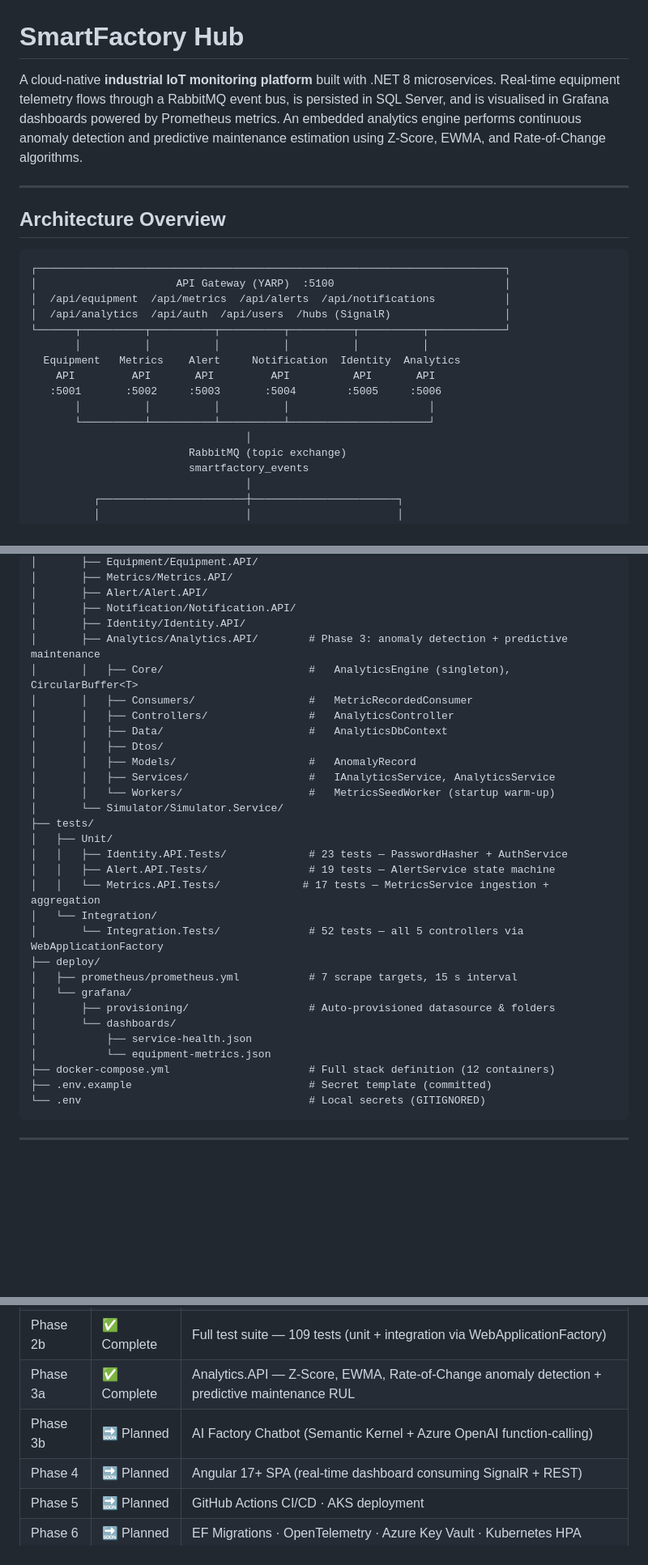
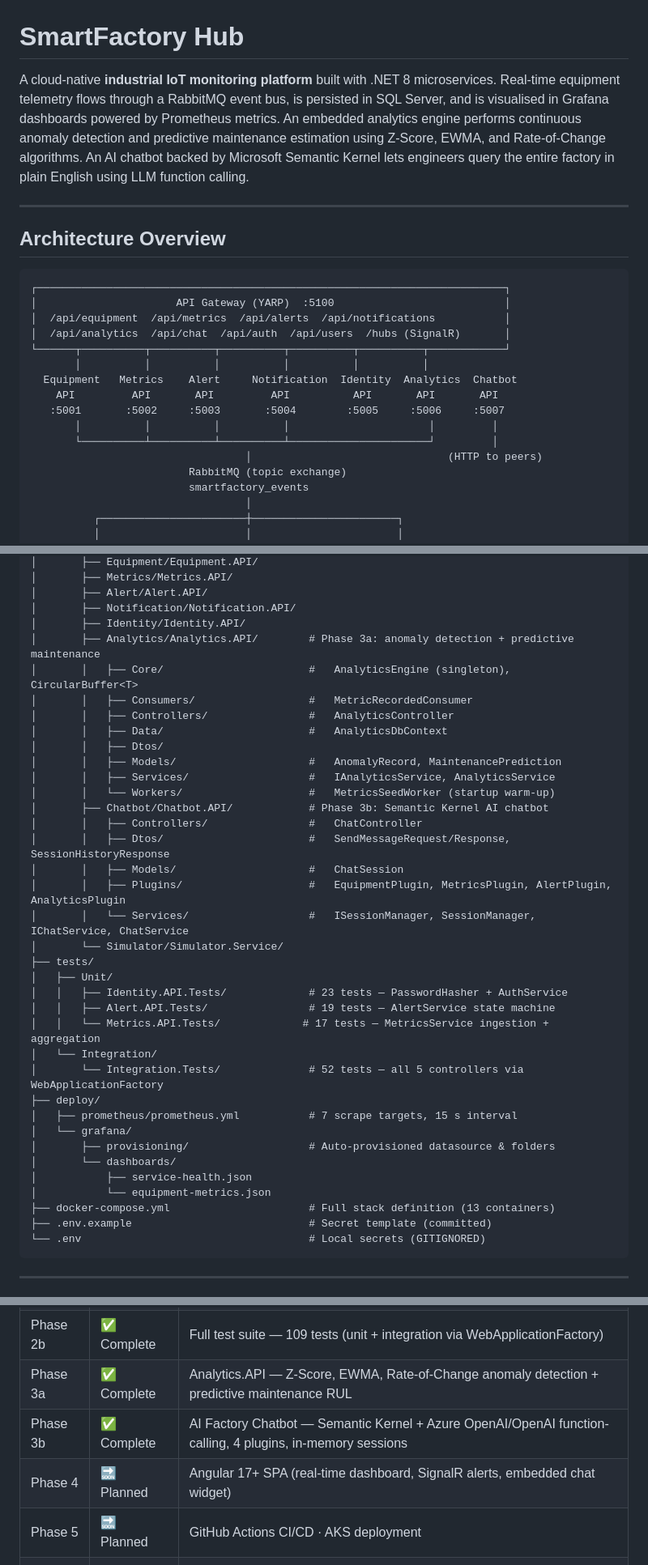
Before and after one commit to BinakaJP/SmartFactoryHub, a Markdown page: README.md, 3 parts joined by grey strips. Shown at 81% size. Rendered like a GitHub page; blank space fills up the shorter version.

````diff
--- a/README.md
+++ b/README.md
@@ -1,6 +1,6 @@
 # SmartFactory Hub
 
-A cloud-native **industrial IoT monitoring platform** built with .NET 8 microservices. Real-time equipment telemetry flows through a RabbitMQ event bus, is persisted in SQL Server, and is visualised in Grafana dashboards powered by Prometheus metrics. An embedded analytics engine performs continuous anomaly detection and predictive maintenance estimation using Z-Score, EWMA, and Rate-of-Change algorithms.
+A cloud-native **industrial IoT monitoring platform** built with .NET 8 microservices. Real-time equipment telemetry flows through a RabbitMQ event bus, is persisted in SQL Server, and is visualised in Grafana dashboards powered by Prometheus metrics. An embedded analytics engine performs continuous anomaly detection and predictive maintenance estimation using Z-Score, EWMA, and Rate-of-Change algorithms. An AI chatbot backed by Microsoft Semantic Kernel lets engineers query the entire factory in plain English using LLM function calling.
 
 ---
 
@@ -10,15 +10,15 @@ A cloud-native **industrial IoT monitoring platform** built with .NET 8 microser
 ┌──────────────────────────────────────────────────────────────────────────┐
 │                      API Gateway (YARP)  :5100                           │
 │  /api/equipment  /api/metrics  /api/alerts  /api/notifications           │
-│  /api/analytics  /api/auth  /api/users  /hubs (SignalR)                  │
+│  /api/analytics  /api/chat  /api/auth  /api/users  /hubs (SignalR)       │
 └──────┬──────────┬──────────┬──────────┬──────────┬──────────┬────────────┘
        │          │          │          │          │          │
-  Equipment   Metrics    Alert     Notification  Identity  Analytics
-    API         API       API         API          API       API
-   :5001       :5002     :5003       :5004        :5005     :5006
-       │          │          │          │                      │
-       └──────────┴──────────┴──────────┴──────────────────────┘
-                                  │
+  Equipment   Metrics    Alert     Notification  Identity  Analytics  Chatbot
+    API         API       API         API          API       API       API
+   :5001       :5002     :5003       :5004        :5005     :5006     :5007
+       │          │          │          │                      │         │
+       └──────────┴──────────┴──────────┴──────────────────────┘         │
+                                  │                               (HTTP to peers)
                          RabbitMQ (topic exchange)
                          smartfactory_events
                                   │
@@ -267,15 +353,21 @@ SmartFactoryHub/
 │       ├── Alert/Alert.API/
 │       ├── Notification/Notification.API/
 │       ├── Identity/Identity.API/
-│       ├── Analytics/Analytics.API/        # Phase 3: anomaly detection + predictive maintenance
+│       ├── Analytics/Analytics.API/        # Phase 3a: anomaly detection + predictive maintenance
 │       │   ├── Core/                       #   AnalyticsEngine (singleton), CircularBuffer<T>
 │       │   ├── Consumers/                  #   MetricRecordedConsumer
 │       │   ├── Controllers/                #   AnalyticsController
 │       │   ├── Data/                       #   AnalyticsDbContext
 │       │   ├── Dtos/
-│       │   ├── Models/                     #   AnomalyRecord
+│       │   ├── Models/                     #   AnomalyRecord, MaintenancePrediction
 │       │   ├── Services/                   #   IAnalyticsService, AnalyticsService
 │       │   └── Workers/                    #   MetricsSeedWorker (startup warm-up)
+│       ├── Chatbot/Chatbot.API/            # Phase 3b: Semantic Kernel AI chatbot
+│       │   ├── Controllers/                #   ChatController
+│       │   ├── Dtos/                       #   SendMessageRequest/Response, SessionHistoryResponse
+│       │   ├── Models/                     #   ChatSession
+│       │   ├── Plugins/                    #   EquipmentPlugin, MetricsPlugin, AlertPlugin, AnalyticsPlugin
+│       │   └── Services/                   #   ISessionManager, SessionManager, IChatService, ChatService
 │       └── Simulator/Simulator.Service/
 ├── tests/
 │   ├── Unit/
@@ -291,7 +383,7 @@ SmartFactoryHub/
 │       └── dashboards/
 │           ├── service-health.json
 │           └── equipment-metrics.json
-├── docker-compose.yml                      # Full stack definition (12 containers)
+├── docker-compose.yml                      # Full stack definition (13 containers)
 ├── .env.example                            # Secret template (committed)
 └── .env                                    # Local secrets (GITIGNORED)
 ```
@@ -338,8 +430,8 @@ For production deployments use a dedicated secrets manager (Azure Key Vault, AWS
 | Phase 2 | ✅ Complete | Alert.API · Notification.API (SignalR) · Identity.API (JWT + RBAC) |
 | Phase 2b | ✅ Complete | Full test suite — 109 tests (unit + integration via WebApplicationFactory) |
 | Phase 3a | ✅ Complete | Analytics.API — Z-Score, EWMA, Rate-of-Change anomaly detection + predictive maintenance RUL |
-| Phase 3b | 🔜 Planned | AI Factory Chatbot (Semantic Kernel + Azure OpenAI function-calling) |
-| Phase 4 | 🔜 Planned | Angular 17+ SPA (real-time dashboard consuming SignalR + REST) |
+| Phase 3b | ✅ Complete | AI Factory Chatbot — Semantic Kernel + Azure OpenAI/OpenAI function-calling, 4 plugins, in-memory sessions |
+| Phase 4 | 🔜 Planned | Angular 17+ SPA (real-time dashboard, SignalR alerts, embedded chat widget) |
 | Phase 5 | 🔜 Planned | GitHub Actions CI/CD · AKS deployment |
 | Phase 6 | 🔜 Planned | EF Migrations · OpenTelemetry · Azure Key Vault · Kubernetes HPA |
 
````
Also changed, not shown: other parts of README.md (+91 -1 lines).
